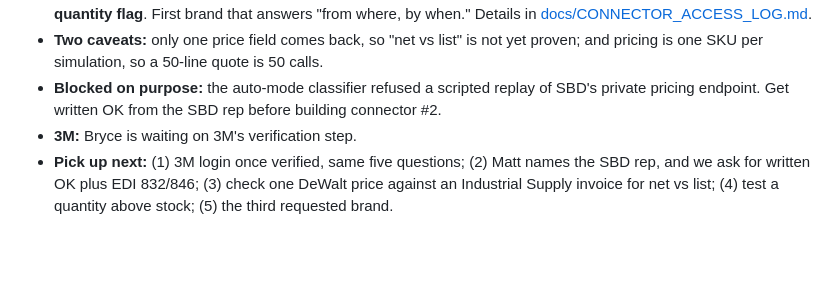
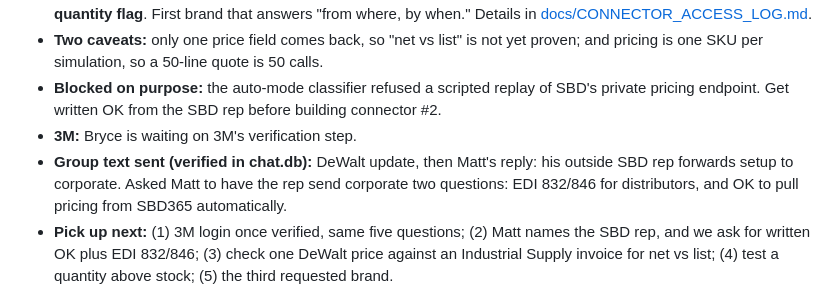
Before and after one commit to brycedmorgan/flaky-crust, a Markdown page: CLAUDE.md, the part around the change. Rendered like a GitHub page; blank space fills up the shorter version.

Commit message:
Log SBD rep path: questions routed to corporate via Matt's outside rep
Co-Authored-By: Claude Opus 5.5 <noreply@anthropic.com>

```diff
--- a/CLAUDE.md
+++ b/CLAUDE.md
@@ -27,6 +27,7 @@
 - **Two caveats:** only one price field comes back, so "net vs list" is not yet proven; and pricing is one SKU per simulation, so a 50-line quote is 50 calls.
 - **Blocked on purpose:** the auto-mode classifier refused a scripted replay of SBD's private pricing endpoint. Get written OK from the SBD rep before building connector #2.
 - **3M:** Bryce is waiting on 3M's verification step.
+- **Group text sent (verified in chat.db):** DeWalt update, then Matt's reply: his outside SBD rep forwards setup to corporate. Asked Matt to have the rep send corporate two questions: EDI 832/846 for distributors, and OK to pull pricing from SBD365 automatically.
 - **Pick up next:** (1) 3M login once verified, same five questions; (2) Matt names the SBD rep, and we ask for written OK plus EDI 832/846; (3) check one DeWalt price against an Industrial Supply invoice for net vs list; (4) test a quantity above stock; (5) the third requested brand.
 
 ### 2026-09-09 — Plan + asks texted to Matt and Braydn (13 days of silence broken)
```
Also changed, not shown: docs/CONNECTOR_ACCESS_LOG.md (+1 -1 lines).
